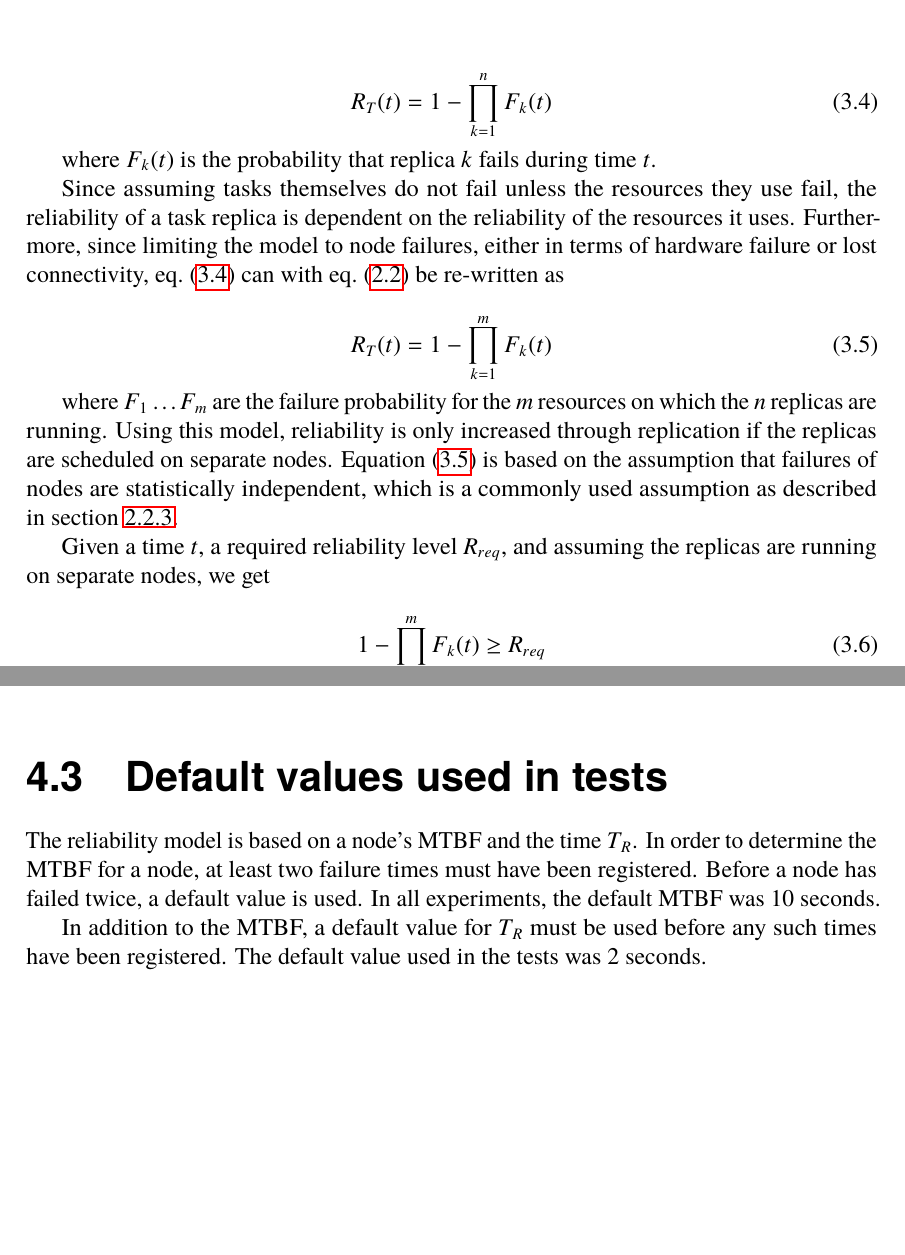
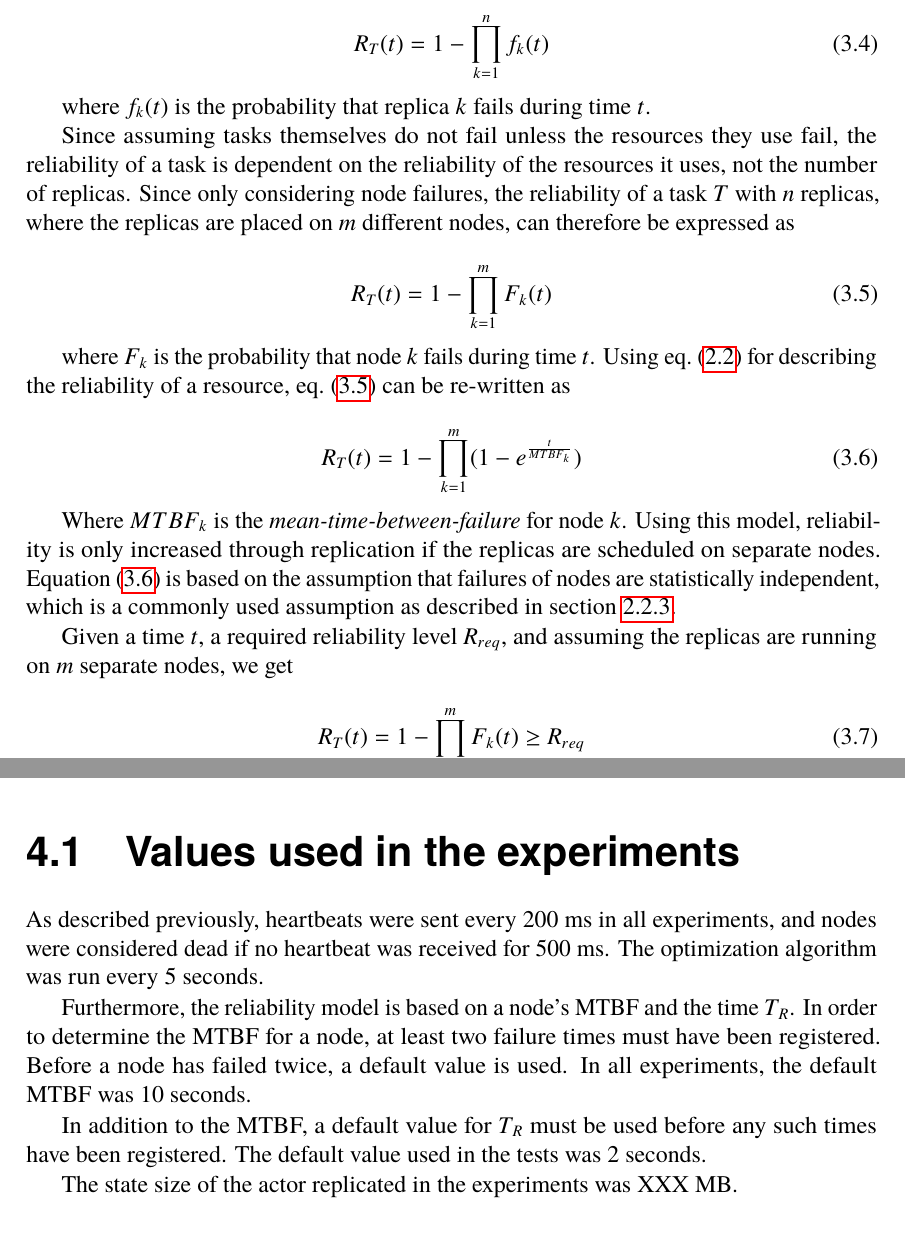
Before and after one commit to PStahl/master_thesis, a LaTeX thesis (report.tex): two parts of pages 31 and 43 of 79 before the commit and two parts of pages 31 and 41 of 79 after it, joined at a grey line, cut so that both start at the same text, the shorter picture padded with empty space. Compiled offline with pdfLaTeX.

Commit message:
update reliability model

```diff
--- a/report.tex
+++ b/report.tex
@@ -679,22 +680,28 @@ Using replication of a task, and reliability defined as in \cref{def:task_replic
 
 \begin{equation} \label{eq:task_reliability}
-R_{T}(t) = 1 - \prod\limits_{k=1}^n F_{k}(t)
+R_{T}(t) = 1 - \prod\limits_{k=1}^n f_{k}(t)
 \end{equation}
 
-where $F_{k}(t)$ is the probability that replica $k$ fails during time $t$.
-
-Since assuming tasks themselves do not fail unless the resources they use fail, the reliability of a task replica is dependent on the reliability of the resources it uses. Furthermore, since limiting the model to node failures, either in terms of hardware failure or lost connectivity, \cref{eq:task_reliability} can with \cref{eq:resource_reliability} be re-written as
+where $f_{k}(t)$ is the probability that replica $k$ fails during time $t$.
+
+Since assuming tasks themselves do not fail unless the resources they use fail, the reliability of a task is dependent on the reliability of the resources it uses, not the number of replicas. Since only considering node failures, the reliability of a task $T$ with $n$ replicas, where the replicas are placed on $m$ different nodes, can therefore be expressed as
 
 \begin{equation} \label{eq:task_reliability_2}
 R_{T}(t) = 1 - \prod\limits_{k=1}^m F_{k}(t)
 \end{equation}
 
-where $F_1$ \dots $F_m$ are the failure probability for the $m$ resources on which the $n$ replicas are running. Using this model, reliability is only increased through replication if the replicas are scheduled on separate nodes. \Cref{eq:task_reliability_2} is based on the assumption that failures of nodes are statistically independent, which is a commonly used assumption as described in~\cref{subsec:background_failure_distribution}.
-
-Given a time $t$, a required reliability level $R_{req}$, and assuming the replicas are running on separate nodes, we get
+where $F_k$ is the probability that node $k$ fails during time $t$. Using \cref{eq:resource_reliability} for describing the reliability of a resource, \cref{eq:task_reliability_2} can be re-written as
+
+\begin{equation} \label{eq:task_reliability_3}
+R_{T}(t) = 1 - \prod\limits_{k=1}^m (1 - e^{\frac{t}{MTBF_k}})
+\end{equation}
+
+Where $MTBF_k$ is the \emph{mean-time-between-failure} for node $k$. Using this model, reliability is only increased through replication if the replicas are scheduled on separate nodes. \Cref{eq:task_reliability_3} is based on the assumption that failures of nodes are statistically independent, which is a commonly used assumption as described in~\cref{subsec:background_failure_distribution}.
+
+Given a time $t$, a required reliability level $R_{req}$, and assuming the replicas are running on $m$ separate nodes, we get
 
 \begin{equation} \label{eq:desired_rel}
-1 - \prod\limits_{k=1}^m F_{k}(t) \geq R_{req}
+R_T(t) = 1 - \prod\limits_{k=1}^m F_{k}(t) \geq R_{req}
 \end{equation}
 
 which must be fulfilled by the system. Assuming that failure rates differ among resources, fulfilling \cref{eq:desired_rel} is a scheduling problem, since the number of replicas needed is dependent on which resources the replicas are executed on.
@@ -995,6 +1002,15 @@ Each runtime also periodically monitors the applications deployed to it, to ensu
 \chapter{Evaluation} \label{ch:evaluation}
 In order to validate our model, we conducted a set of experiments. The goal of the experiments were to show the three main properties of our model. First, that it dynamically ensures the desired level of reliability is met, despite the event of node failures, by dynamically creating new replicas when old ones are lost. Second, that it uses the optimal number of replicas by choosing the most reliable nodes, and also removing unnecessary ones. Finally, that it adapts to changing properties of the system.
 
+\section{Values used in the experiments} \label{sec:eval_values}
+As described previously, heartbeats were sent every 200 ms in all experiments, and nodes were considered dead if no heartbeat was received for 500 ms. The optimization algorithm was run every 5 seconds.
+
+Furthermore, the reliability model is based on a node's MTBF and the time $T_R$. In order to determine the MTBF for a node, at least two failure times must have been registered. Before a node has failed twice, a default value is used. In all experiments, the default MTBF was 10 seconds.
+
+In addition to the MTBF, a default value for $T_R$ must be used before any such times have been registered. The default value used in the tests was 2 seconds.
+
+The state size of the actor replicated in the experiments was XXX MB.
+
 \section{Computational environment} \label{sec:eval_comp_env}
 In the experiments, a cluster consisting of 6 inter-connected servers with homogeneous hardware components were used. A laptop was also used when measuring the replication time. The specification of the servers and the laptop are described in~\cref{sec:server_spec} and \cref{sec:laptop_spec}. The various servers will be referred to as \emph{Gru}, \emph{Dave}, \emph{Kevin}, \emph{Mark}, \emph{Jerry} and \emph{Tim}.
 
@@ -1039,11 +1055,6 @@ The computational environment and the application is shown in~\cref{fig:evaluati
 \includegraphics[scale=0.5]{images/evaluation_application.pdf}
 \caption{The computational environment used in the experiments. In this example, there is a producer and consumer on Gru, and two replicas of the service located on Dave and Mark.} \label{fig:evaluation_application}
 \end{figure}
-
-\section{Default values used in tests} \label{subsec:eval_default_values}
-The reliability model is based on a node's MTBF and the time $T_R$. In order to determine the MTBF for a node, at least two failure times must have been registered. Before a node has failed twice, a default value is used. In all experiments, the default MTBF was 10 seconds.
-
-In addition to the MTBF, a default value for $T_R$ must be used before any such times have been registered. The default value used in the tests was 2 seconds.
 
 \section{Experiments}
 
```
Also changed, not shown: report.tex (29 more changed lines).
